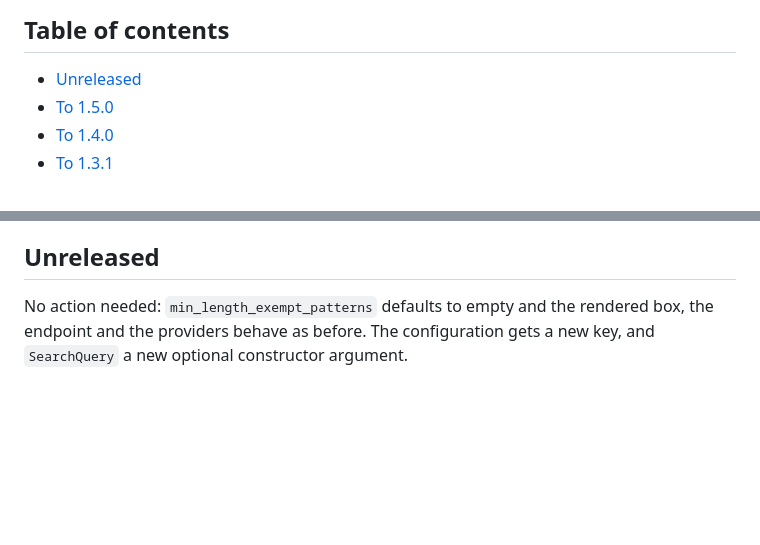
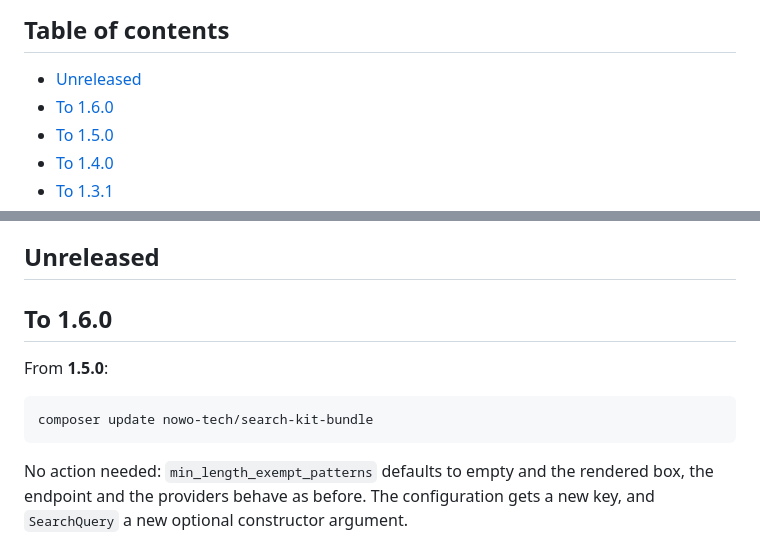
Before and after one commit to nowo-tech/SearchKitBundle, a Markdown page: docs/UPGRADING.md, 2 parts joined by grey strips. GitHub-like rendering; blank space fills up the shorter version.

Commit message:
chore(release): 1.6.0

````diff
--- a/docs/UPGRADING.md
+++ b/docs/UPGRADING.md
@@ -5,6 +5,7 @@ This guide lists the changes integrators must apply when upgrading between versi
 ## Table of contents
 
 - [Unreleased](#unreleased)
+- [To 1.6.0](#to-160)
 - [To 1.5.0](#to-150)
 - [To 1.4.0](#to-140)
 - [To 1.3.1](#to-131)
@@ -20,6 +21,14 @@ This guide lists the changes integrators must apply when upgrading between versi
 - [1.0.0 (2026-10-16)](#100-2026-10-16)
 
 ## Unreleased
+
+## To 1.6.0
+
+From **1.5.0**:
+
+```bash
+composer update nowo-tech/search-kit-bundle
+```
 
 No action needed: `min_length_exempt_patterns` defaults to empty and the rendered box, the endpoint and the providers
 behave as before. The configuration gets a new key, and `SearchQuery` a new optional constructor argument.
````
Also changed, not shown: docs/CHANGELOG.md (+3 -0 lines).
